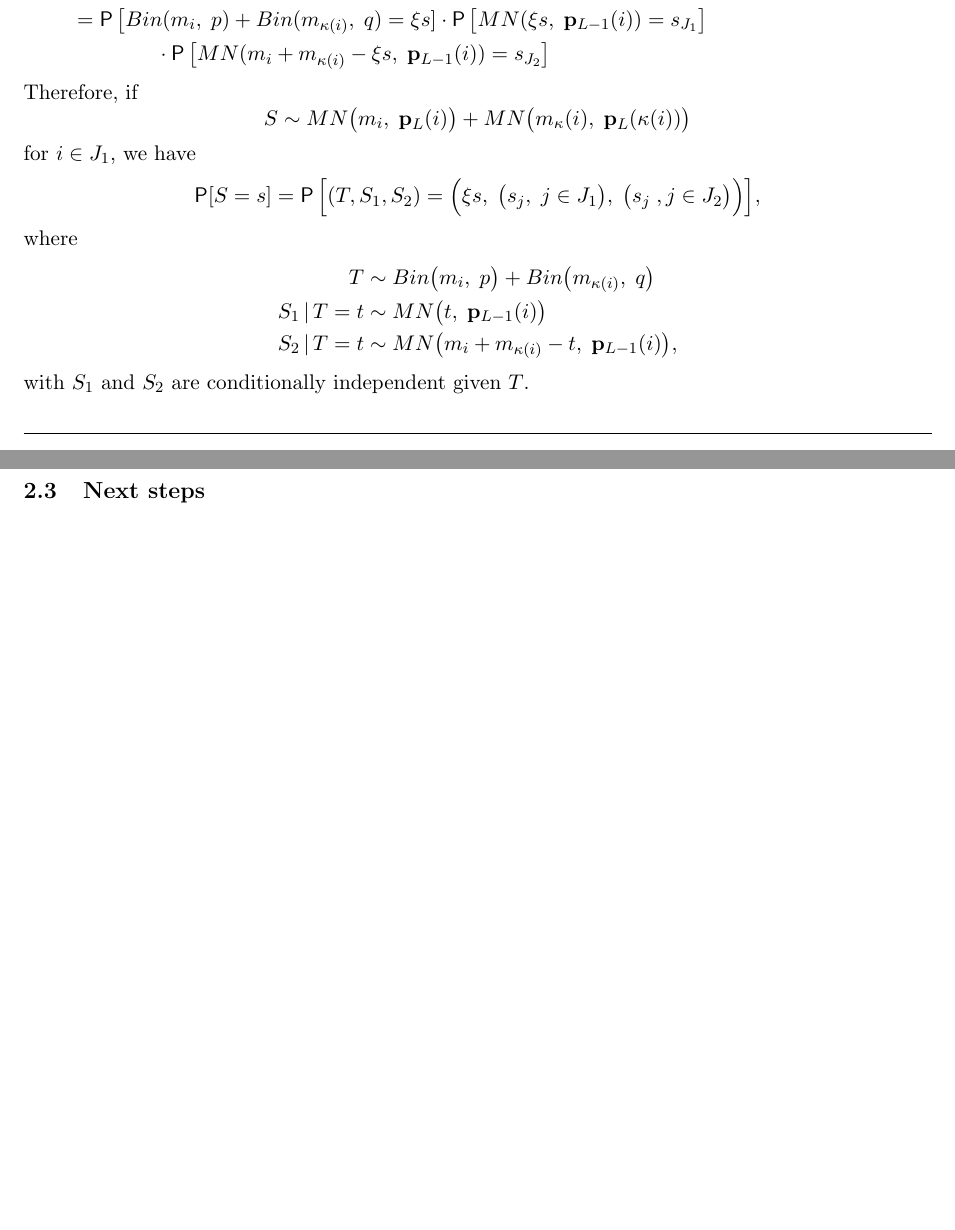
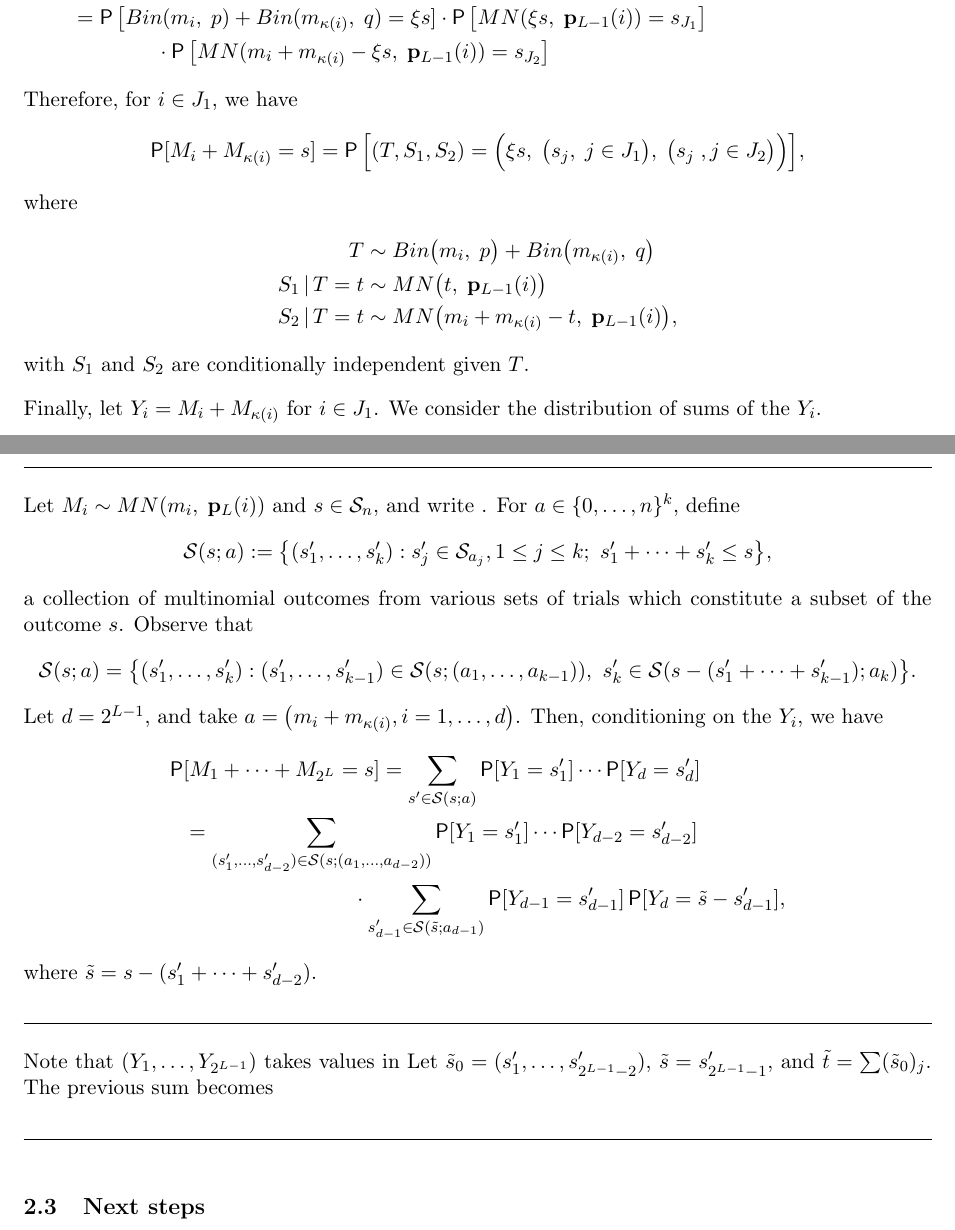
Before and after one commit to mozilla/k-randomization, a LaTeX document (notes/krand_notes.tex): two parts of pages 9 and 10 of 29 before the commit and two parts of pages 9 and 10 of 30 after it, joined at a grey line, cut so that both start at the same text, the shorter picture padded with empty space. Compiled offline with pdfLaTeX.

Commit message:
Some small changes

```diff
--- a/notes/krand_notes.tex
+++ b/notes/krand_notes.tex
@@ -511,11 +514,12 @@ s_{J_2} - v\big)\big] \\
 &\hspace{4em}\cdot
 \P\big[MN(m_i + m_{\kappa(i)} - \xi s,\; \pv_{L-1}(i)) = s_{J_2} \big]
 \end{align*}
-Therefore, if
-\[ S \sim MN\big(m_i,\; \pv_L(i)\big) +
-MN\big(m_\kappa(i),\; \pv_L(\kappa(i))\big) \]
+Therefore,
+%if
+%\[ S \sim MN\big(m_i,\; \pv_L(i)\big) +
+%MN\big(m_\kappa(i),\; \pv_L(\kappa(i))\big) \]
 for $i \in J_1$, we have
-\[ \P[S = s] = \P\Big[(T, S_1, S_2) = \Big(\xi s,\;
+\[ \P[M_i + M_{\kappa(i)} = s] = \P\Big[(T, S_1, S_2) = \Big(\xi s,\;
 \big(s_j,\; j\in J_1\big),\; \big(s_j\;, j\in J_2\big)\Big)\Big], \]
 where
 \begin{align}
@@ -526,6 +530,50 @@ S_2 \given T = t &\sim MN\big(m_i + m_{\kappa(i)} - t,\; \pv_{L-1}(i)\big),
 \end{align}
 with $S_1$ and $S_2$ are conditionally independent given $T$.
 
+Finally, let $Y_i = M_i + M_{\kappa(i)}$ for $i \in J_1$.
+We consider the distribution of sums of the $Y_i$.
+
+\hrulefill
+
+
+
+%we pursue a similar result for the full distribution of $A(m)$.
+Let $M_i \sim MN(m_i,\; \pv_L(i))$ and $s\in \Ssp_n$, and write
+.
+For $a \in \{0,\dots,n\}^k$, define
+\begin{equation*}
+\Ssp(s; a) := \big\{ (s'_1,\dots,s'_k) :
+s'_j \in \Ssp_{a_j}, 1 \leq j \leq k;\ s'_1 + \cdots + s'_k \leq s \big\},
+\end{equation*}
+a collection of multinomial outcomes from various sets of trials which
+constitute a subset of the outcome $s$.
+Observe that
+%for $s'\in \Ssp(s; a)$,
+%\[ s'_1 \in \Ssp(s, a_1),\qquad s'_2 \in \Ssp(s - s'_1, a_2), \quad\dots,\quad
+%s'_k \in \Ssp(s - (s'_1 + \cdots + s'_{k-1}), a_k). \]
+\[ \Ssp(s; a) = \big\{(s'_1,\dots, s'_k) : (s'_1,\dots,s'_{k-1}) \in
+\Ssp(s; (a_1,\dots,a_{k-1})),\ s'_k \in \Ssp(s-(s'_1 + \cdots + s'_{k-1}); a_k)
+\big\}. \]
+Let $d = 2^{L-1}$, and take
+$a = \big(m_{i} + m_{\kappa(i)}, i = 1,\dots,d\big)$.
+Then, conditioning on the $Y_i$, we have
+\begin{align*}
+\P&[M_1 + \cdots + M_{2^L} = s] =
+\sum_{s' \in \Ssp(s; a)} \P[Y_1 = s'_1]\cdots \P[Y_d = s'_d] \\
+&= \sum_{(s'_1,\dots,s'_{d-2}) \in \Ssp(s; (a_1,\dots,a_{d-2}))}
+\P[Y_1 = s'_1]\cdots \P[Y_{d-2} = s'_{d-2}] \\
+&\hspace{8em}\cdot
+\sum_{s'_{d-1} \in \Ssp(\tilde{s}; a_{d-1})}
+\P[Y_{d-1} = s'_{d-1}] \P[Y_d = \tilde{s} - s'_{d-1}],
+\end{align*}
+where $\tilde{s} = s - (s'_1 + \cdots + s'_{d-2})$.
+
+\hrulefill
+
+Note that $(Y_1,\dots,Y_{2^{L-1}})$ takes values in
+Let $\tilde{s}_0 = (s'_1,\dots,s'_{2^{L-1}-2})$,
+$\tilde{s} = s'_{2^{L-1} - 1}$, and $\tilde{t} = \sum (\tilde{s}_0)_j$.
+The previous sum becomes
 
 \hrulefill
 
```
Also changed, not shown: notes/krand_notes.pdf, notes/krand_notes.tex (21 more changed lines).
